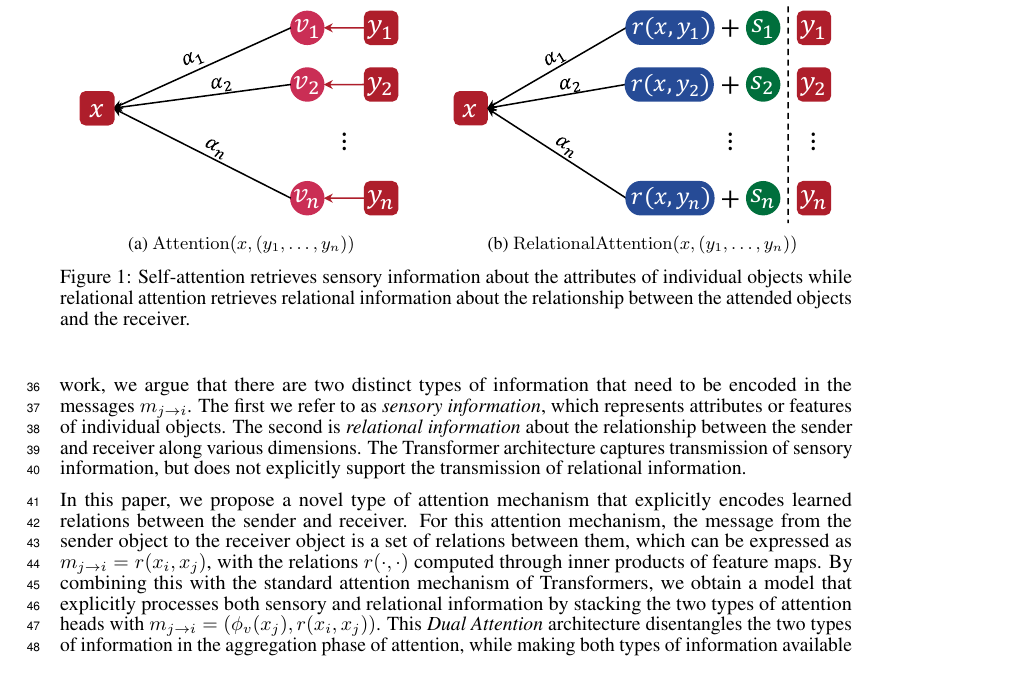
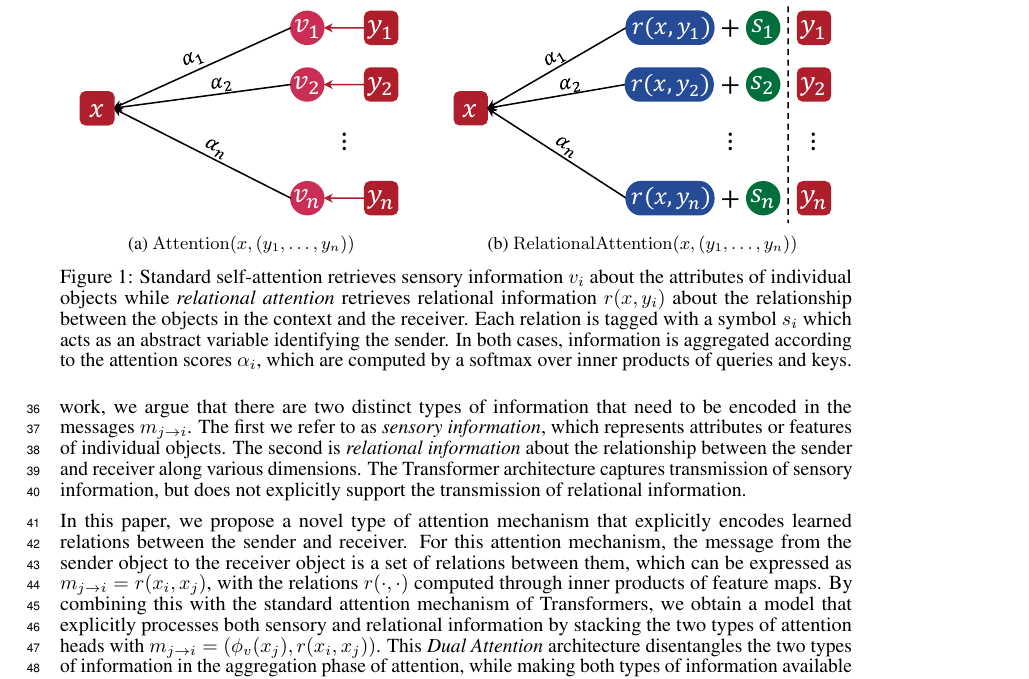
Before and after one commit to Awni00/abstract_transformer, a LaTeX paper (neurips/main.tex, which reads neurips/intro.tex): part of page 2 of 29, cut so that both start at the same text. Compiled offline with pdfLaTeX.

Commit message:
added longer caption to figure

```diff
--- a/neurips/intro.tex
+++ b/neurips/intro.tex
@@ -49,9 +49,12 @@ The contributions in this paper are summarized as follows:
     \caption{$\RelAttn(x, \ys)$}%: Retrieval of relational information by relational attention.}
   \end{subfigure}
   % \includegraphics[width=0.8\textwidth]{figs/attn_fig_combined_noqeuerykey.pdf}
-  \caption{Self-attention retrieves sensory information about the attributes of individual objects while relational attention retrieves relational information about the relationship between the attended objects and the receiver.}\label{fig:selfattn_relattn}
+  \caption{Standard self-attention retrieves sensory information $v_i$ about the attributes of individual objects while \textit{relational attention} retrieves relational information $r(x, y_i)$ about the relationship between the objects in the context and the receiver.
+  Each relation is tagged with a symbol $s_i$ which acts as an abstract variable identifying the sender.
+  In both cases, information is aggregated according to the attention scores $\alpha_i$, which are computed by a softmax over inner products of queries and keys.
+  }\label{fig:selfattn_relattn}
+  \vskip-7pt
 \end{figure}
 % \aawarning{TODO --- add a bit more detail to caption of figure with the goal of conveying the general message of the paper to someone who is only skimming (e.g., a reviewer)}
-% \aawarning{TODO---do we need to adjust vdots?}
 
 \aawarning{TODO---add footnote somewhere (maybe in section 2) referring reader to~\Cref{sec:appdx_abstrator} for a discussion on the relation to~\citet{altabaa2024abstractors}?}
```
